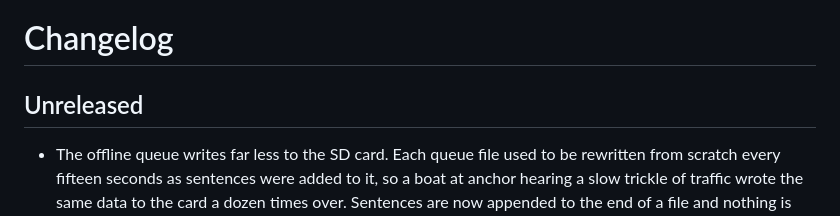
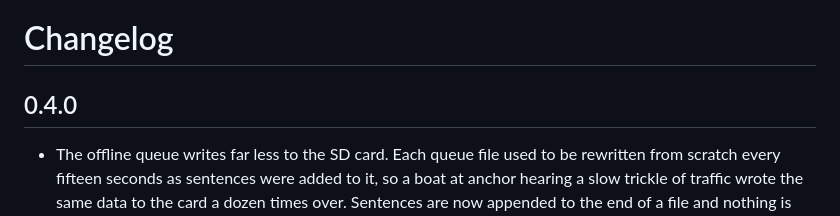
Before and after one commit to openwatersio/aiscast, a Markdown page: signalk-plugin/CHANGELOG.md, the part around the change. Rendered like a GitHub page.

Commit message:
Cut signalk-aiscast 0.4.0 changelog

```diff
--- a/signalk-plugin/CHANGELOG.md
+++ b/signalk-plugin/CHANGELOG.md
@@ -1,6 +1,6 @@
 # Changelog
 
-## Unreleased
+## 0.4.0
 
 - The offline queue writes far less to the SD card. Each queue file used to be rewritten from scratch every fifteen seconds as sentences were added to it, so a boat at anchor hearing a slow trickle of traffic wrote the same data to the card a dozen times over. Sentences are now appended to the end of a file and nothing is rewritten, which on a quiet anchorage cuts the writing to a fraction of what it was.
 - A replay the server only partly accepts no longer rewrites anything on disk, and a queue file damaged by a power cut costs one sentence instead of the five hundred it was sharing a file with.
```
